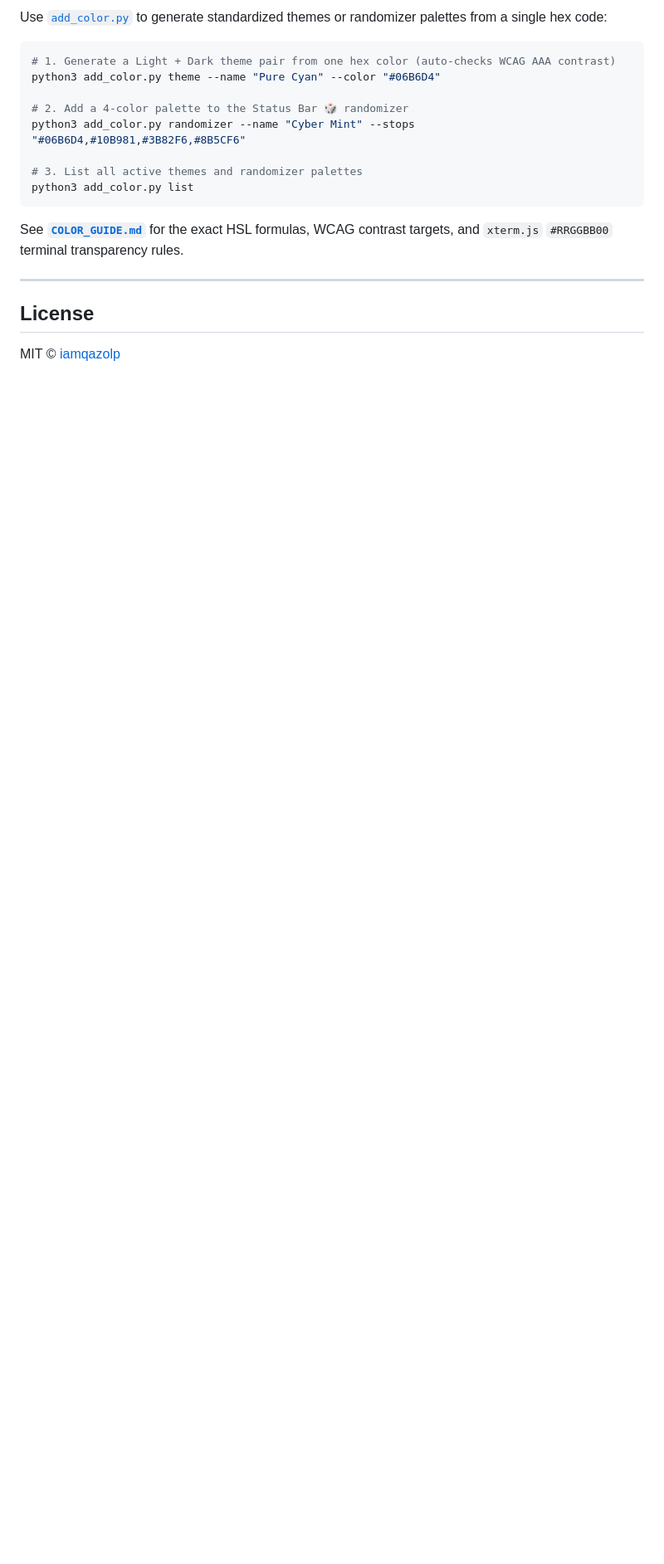
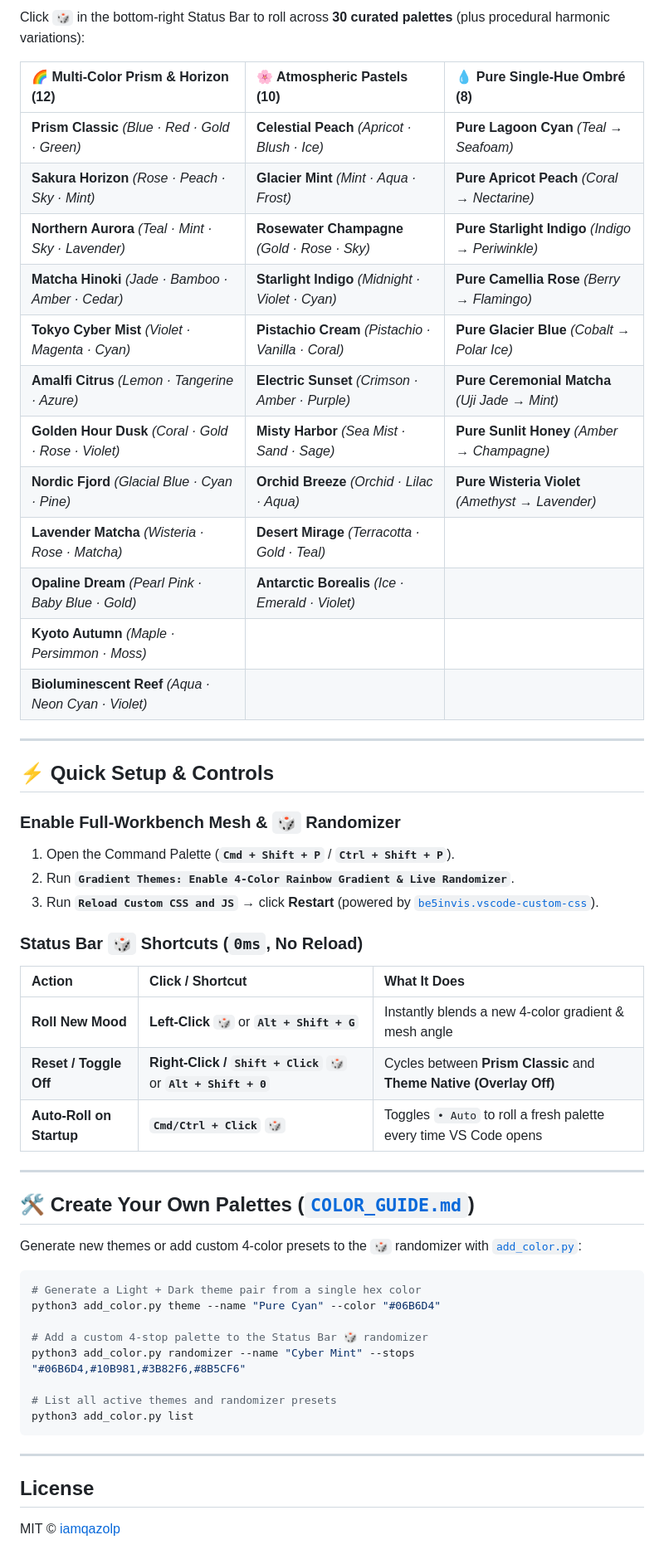
Before and after one commit to iamqazolp/vscode-gradient-themes, a Markdown page: README.md, the part around one of its changes. Shown at 83% size. Rendered like a GitHub page; blank space fills up the shorter version.

````diff
--- a/README.md
+++ b/README.md
@@ -60,18 +49,53 @@ The extension has two independent layers that can be used separately or combined
 
-Use [`add_color.py`](./add_color.py) to generate standardized themes or randomizer palettes from a single hex code:
+Click **`🎲`** in the bottom-right Status Bar to roll across **30 curated palettes** (plus procedural harmonic variations):
+
+| 🌈 Multi-Color Prism & Horizon (12) | 🌸 Atmospheric Pastels (10) | 💧 Pure Single-Hue Ombré (8) |
+| :--- | :--- | :--- |
+| **Prism Classic** *(Blue · Red · Gold · Green)* | **Celestial Peach** *(Apricot · Blush · Ice)* | **Pure Lagoon Cyan** *(Teal → Seafoam)* |
+| **Sakura Horizon** *(Rose · Peach · Sky · Mint)* | **Glacier Mint** *(Mint · Aqua · Frost)* | **Pure Apricot Peach** *(Coral → Nectarine)* |
+| **Northern Aurora** *(Teal · Mint · Sky · Lavender)* | **Rosewater Champagne** *(Gold · Rose · Sky)* | **Pure Starlight Indigo** *(Indigo → Periwinkle)* |
+| **Matcha Hinoki** *(Jade · Bamboo · Amber · Cedar)* | **Starlight Indigo** *(Midnight · Violet · Cyan)* | **Pure Camellia Rose** *(Berry → Flamingo)* |
+| **Tokyo Cyber Mist** *(Violet · Magenta · Cyan)* | **Pistachio Cream** *(Pistachio · Vanilla · Coral)* | **Pure Glacier Blue** *(Cobalt → Polar Ice)* |
+| **Amalfi Citrus** *(Lemon · Tangerine · Azure)* | **Electric Sunset** *(Crimson · Amber · Purple)* | **Pure Ceremonial Matcha** *(Uji Jade → Mint)* |
+| **Golden Hour Dusk** *(Coral · Gold · Rose · Violet)* | **Misty Harbor** *(Sea Mist · Sand · Sage)* | **Pure Sunlit Honey** *(Amber → Champagne)* |
+| **Nordic Fjord** *(Glacial Blue · Cyan · Pine)* | **Orchid Breeze** *(Orchid · Lilac · Aqua)* | **Pure Wisteria Violet** *(Amethyst → Lavender)* |
+| **Lavender Matcha** *(Wisteria · Rose · Matcha)* | **Desert Mirage** *(Terracotta · Gold · Teal)* | |
+| **Opaline Dream** *(Pearl Pink · Baby Blue · Gold)* | **Antarctic Borealis** *(Ice · Emerald · Violet)* | |
+| **Kyoto Autumn** *(Maple · Persimmon · Moss)* | | |
+| **Bioluminescent Reef** *(Aqua · Neon Cyan · Violet)* | | |
+
+---
+
+## ⚡ Quick Setup & Controls
+
+### Enable Full-Workbench Mesh & `🎲` Randomizer
+1. Open the Command Palette (**`Cmd + Shift + P`** / **`Ctrl + Shift + P`**).
+2. Run **`Gradient Themes: Enable 4-Color Rainbow Gradient & Live Randomizer`**.
+3. Run **`Reload Custom CSS and JS`** → click **Restart** (powered by [`be5invis.vscode-custom-css`](https://marketplace.visualstudio.com/items?itemName=be5invis.vscode-custom-css)).
+
+### Status Bar `🎲` Shortcuts (`0ms`, No Reload)
+| Action | Click / Shortcut | What It Does |
+| :--- | :--- | :--- |
+| **Roll New Mood** | **Left-Click `🎲`** or **`Alt + Shift + G`** | Instantly blends a new 4-color gradient & mesh angle |
+| **Reset / Toggle Off** | **Right-Click / `Shift + Click` `🎲`** or **`Alt + Shift + 0`** | Cycles between **Prism Classic** and **Theme Native (Overlay Off)** |
+| **Auto-Roll on Startup** | **`Cmd/Ctrl + Click` `🎲`** | Toggles `• Auto` to roll a fresh palette every time VS Code opens |
+
+---
+
+## 🛠️ Create Your Own Palettes ([`COLOR_GUIDE.md`](./COLOR_GUIDE.md))
+
+Generate new themes or add custom 4-color presets to the `🎲` randomizer with [`add_color.py`](./add_color.py):
 
 ```bash
-# 1. Generate a Light + Dark theme pair from one hex color (auto-checks WCAG AAA contrast)
+# Generate a Light + Dark theme pair from a single hex color
 python3 add_color.py theme --name "Pure Cyan" --color "#06B6D4"
 
-# 2. Add a 4-color palette to the Status Bar 🎲 randomizer
+# Add a custom 4-stop palette to the Status Bar 🎲 randomizer
 python3 add_color.py randomizer --name "Cyber Mint" --stops "#06B6D4,#10B981,#3B82F6,#8B5CF6"
 
-# 3. List all active themes and randomizer palettes
+# List all active themes and randomizer presets
 python3 add_color.py list
 ```
-
-See [**`COLOR_GUIDE.md`**](./COLOR_GUIDE.md) for the exact HSL formulas, WCAG contrast targets, and `xterm.js` `#RRGGBB00` terminal transparency rules.
 
 ---
 
````
Also changed, not shown: other parts of README.md (+27 -38 lines), media/screenshots/live-randomizer-dark.png, media/screenshots/live-randomizer-light.png, media/screenshots/pure-blue-glacial.png, 2 other files.
